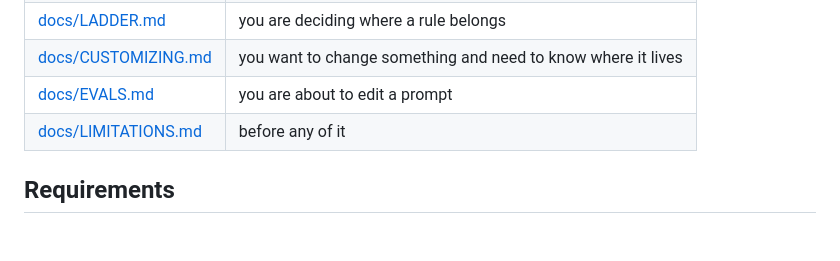
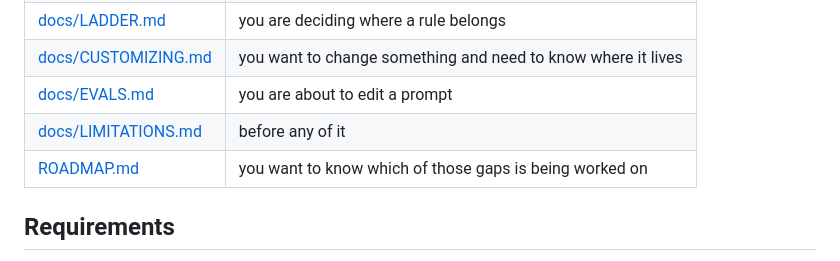
Before and after one commit to tacoda/ghola, a Markdown page: README.md, the part around the change. Drawn GitHub-style; blank space fills up the shorter version.

```diff
--- a/README.md
+++ b/README.md
@@ -261,6 +261,7 @@ everything else goes through.
 | [docs/CUSTOMIZING.md](docs/CUSTOMIZING.md) | you want to change something and need to know where it lives |
 | [docs/EVALS.md](docs/EVALS.md) | you are about to edit a prompt |
 | [docs/LIMITATIONS.md](docs/LIMITATIONS.md) | before any of it |
+| [ROADMAP.md](ROADMAP.md) | you want to know which of those gaps is being worked on |
 
 ## Requirements
 
```
Also changed, not shown: ROADMAP.md (added, +257 -0 lines).
